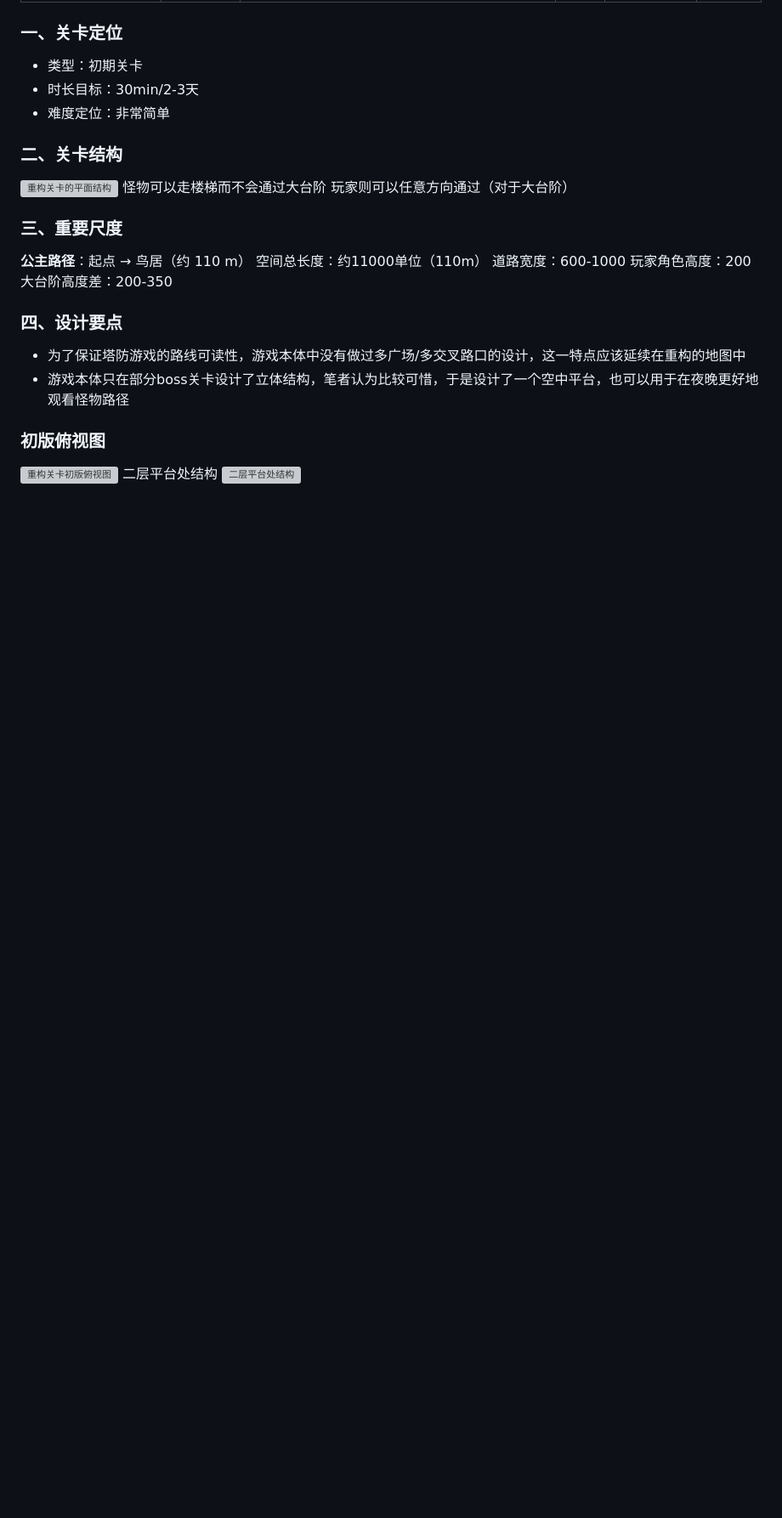
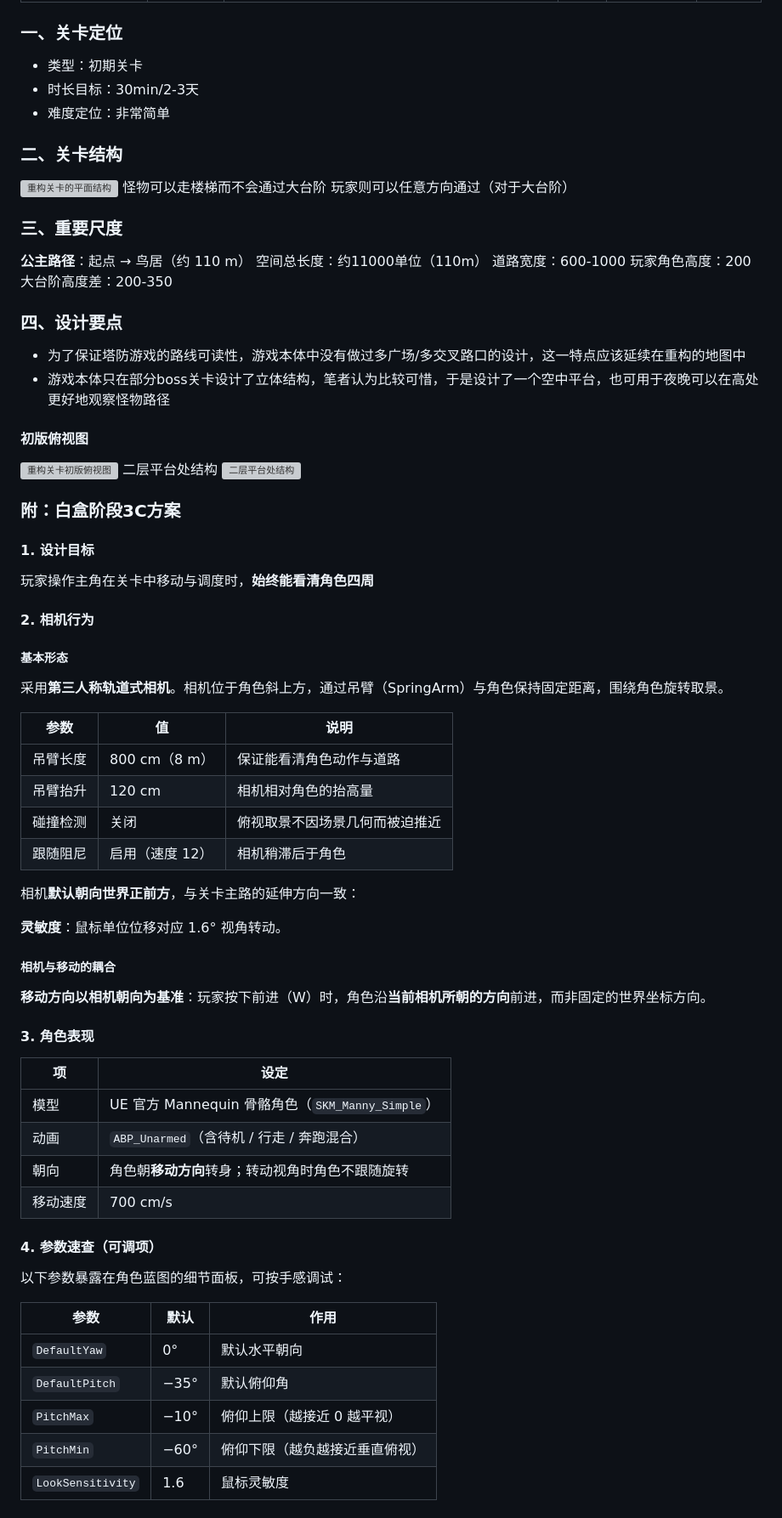
Before and after one commit to greypoints/greypoints.github.io, a Markdown page: content/teardown/kunitsu-gami-whitebox-01.md, the part around one of its changes. Shown at 85% size. GitHub-like rendering; blank space fills up the shorter version; grey boxes are pictures that could not be loaded.

```diff
--- a/content/teardown/kunitsu-gami-whitebox-01.md
+++ b/content/teardown/kunitsu-gami-whitebox-01.md
@@ -26,7 +26,7 @@ order: 1
 ### 四、设计要点
 
 - 为了保证塔防游戏的路线可读性，游戏本体中没有做过多广场/多交叉路口的设计，这一特点应该延续在重构的地图中
-- 游戏本体只在部分boss关卡设计了立体结构，笔者认为比较可惜，于是设计了一个空中平台，也可以用于在夜晚更好地观看怪物路径
+- 游戏本体只在部分boss关卡设计了立体结构，笔者认为比较可惜，于是设计了一个空中平台，也可用于夜晚可以在高处更好地观察怪物路径
 
 
 
@@ -34,7 +34,51 @@ order: 1
 
 
 
-### 初版俯视图
+#### 初版俯视图
 ![重构关卡初版俯视图](/assets/img/kunitsu-gami/whitebox-topdown.jpg)
 二层平台处结构
 ![二层平台处结构](/assets/img/kunitsu-gami/whitebox-platform.jpg)
+
+### 附：白盒阶段3C方案
+
+#### 1. 设计目标
+玩家操作主角在关卡中移动与调度时，**始终能看清角色四周**
+
+#### 2. 相机行为
+
+##### 基本形态
+采用**第三人称轨道式相机**。相机位于角色斜上方，通过吊臂（SpringArm）与角色保持固定距离，围绕角色旋转取景。
+
+| 参数 | 值 | 说明 |
+| --- | --- | --- |
+| 吊臂长度 | 800 cm（8 m） | 保证能看清角色动作与道路 |
+| 吊臂抬升 | 120 cm | 相机相对角色的抬高量 |
+| 碰撞检测 | 关闭 | 俯视取景不因场景几何而被迫推近 |
+| 跟随阻尼 | 启用（速度 12） | 相机稍滞后于角色 |
+
+相机**默认朝向世界正前方**，与关卡主路的延伸方向一致：
+
+**灵敏度**：鼠标单位位移对应 1.6° 视角转动。
+
+##### 相机与移动的耦合
+**移动方向以相机朝向为基准**：玩家按下前进（W）时，角色沿**当前相机所朝的方向**前进，而非固定的世界坐标方向。
+
+#### 3. 角色表现
+
+| 项 | 设定 |
+| --- | --- |
+| 模型 | UE 官方 Mannequin 骨骼角色（`SKM_Manny_Simple`） |
+| 动画 | `ABP_Unarmed`（含待机 / 行走 / 奔跑混合） |
+| 朝向 | 角色朝**移动方向**转身；转动视角时角色不跟随旋转 |
+| 移动速度 | 700 cm/s |
+
+#### 4. 参数速查（可调项）
+以下参数暴露在角色蓝图的细节面板，可按手感调试：
+
+| 参数 | 默认 | 作用 |
+| --- | --- | --- |
+| `DefaultYaw` | 0° | 默认水平朝向 |
+| `DefaultPitch` | −35° | 默认俯仰角 |
+| `PitchMax` | −10° | 俯仰上限（越接近 0 越平视） |
+| `PitchMin` | −60° | 俯仰下限（越负越接近垂直俯视） |
+| `LookSensitivity` | 1.6 | 鼠标灵敏度 |
```
Also changed, not shown: other parts of content/teardown/kunitsu-gami-whitebox-01.md (+1 -1 lines), content/design/card-road.md (added, +128 -0 lines), assets/img/card-road/region-loop.png (added), assets/img/card-road/ui-layout.png (added), 8 other files.
